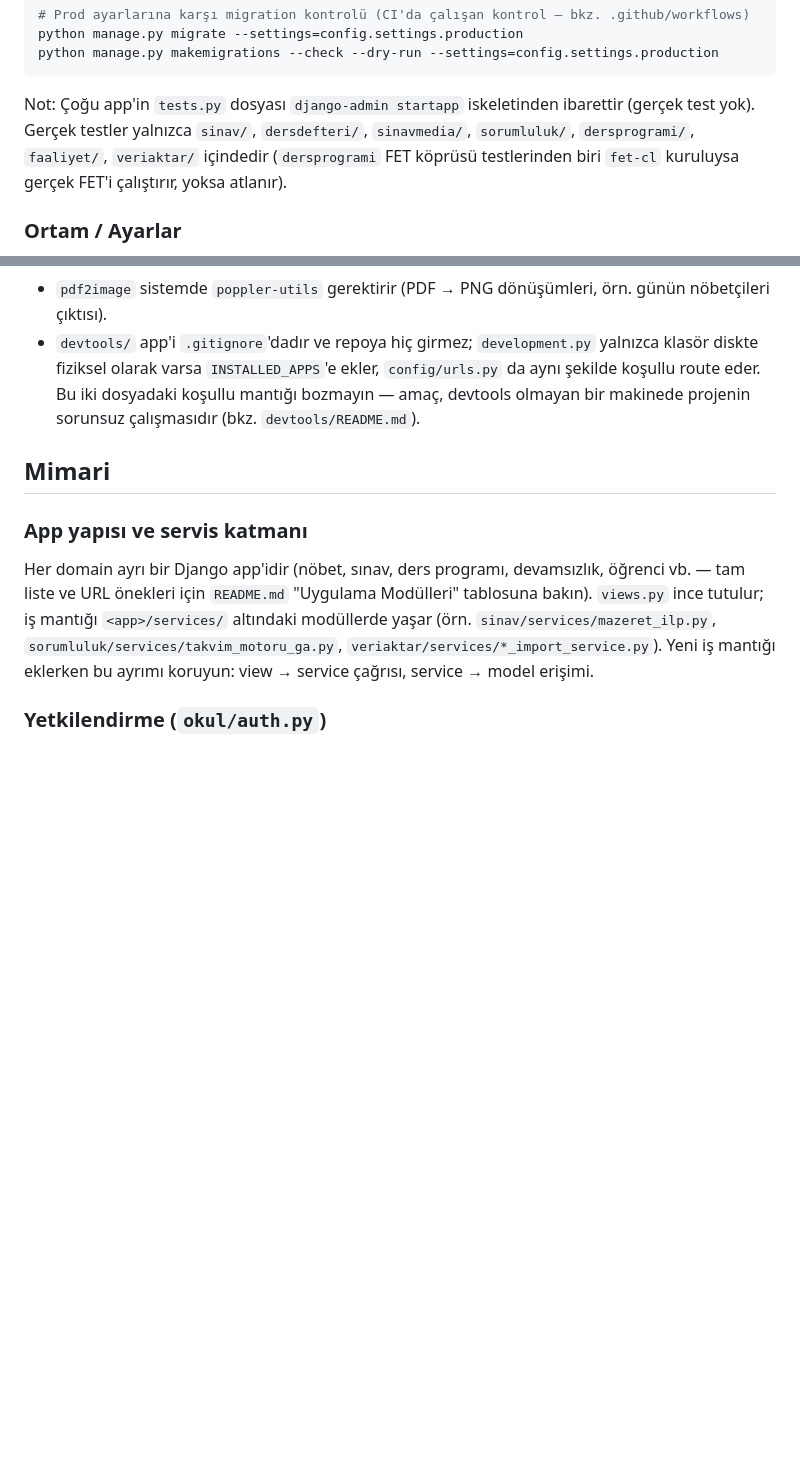
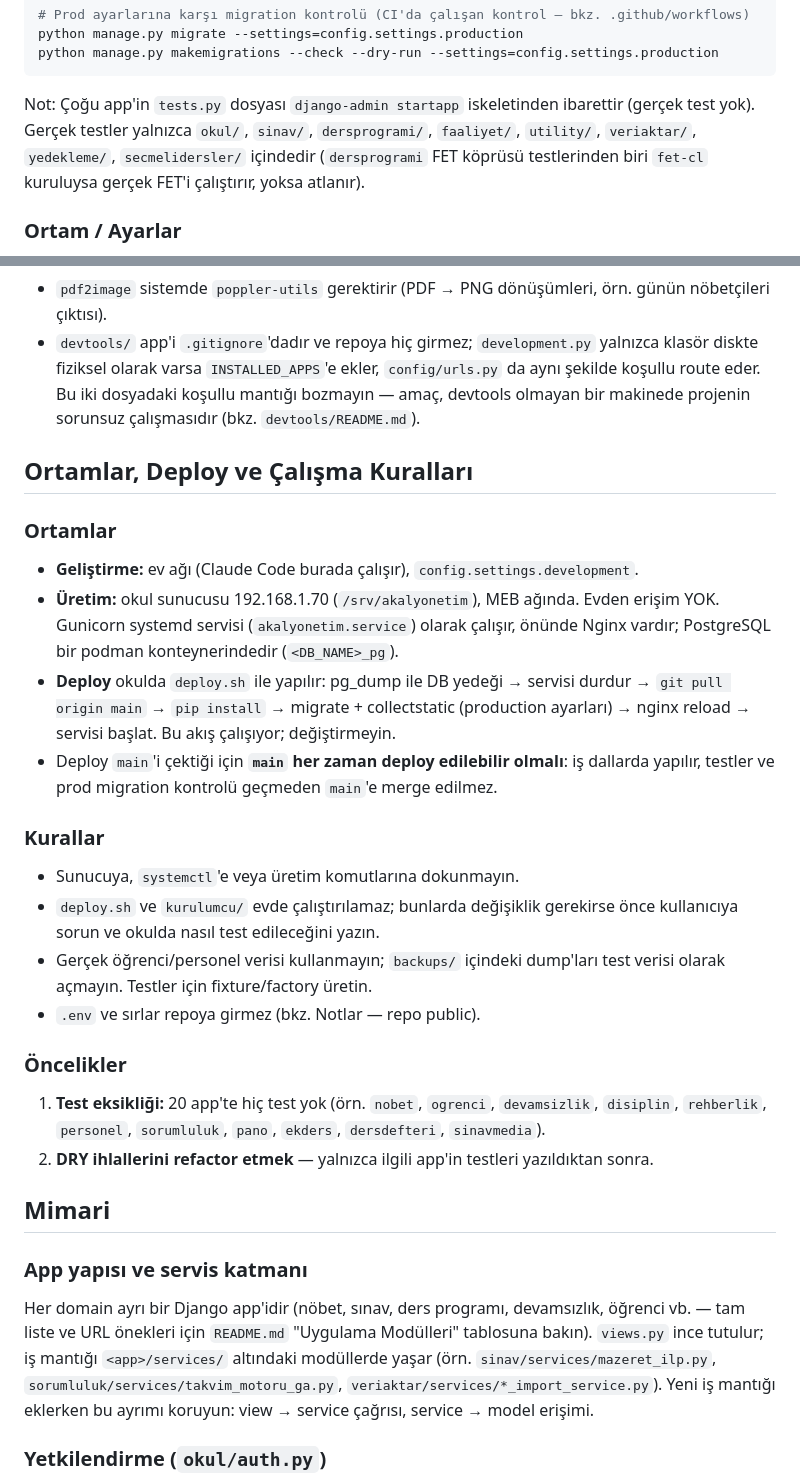
Before and after one commit to senolirmak/YonetimAnadoluLisesiLocal, a Markdown page: CLAUDE.md, 2 parts joined by grey strips. Rendered like a GitHub page; blank space fills up the shorter version.

Commit message:
docs(claude): ortam, deploy ve çalışma kurallarını ekle; test listesini düzelt
Co-Authored-By: Claude Opus 5.5 <noreply@anthropic.com>

````diff
--- a/CLAUDE.md
+++ b/CLAUDE.md
@@ -37,8 +37,8 @@ python manage.py makemigrations --check --dry-run --settings=config.settings.pro
 ```
 
 Not: Çoğu app'in `tests.py` dosyası `django-admin startapp` iskeletinden ibarettir (gerçek test
-yok). Gerçek testler yalnızca `sinav/`, `dersdefteri/`, `sinavmedia/`, `sorumluluk/`,
-`dersprogrami/`, `faaliyet/`, `veriaktar/` içindedir (`dersprogrami` FET köprüsü testlerinden biri `fet-cl` kuruluysa gerçek FET'i çalıştırır,
+yok). Gerçek testler yalnızca `okul/`, `sinav/`, `dersprogrami/`, `faaliyet/`, `utility/`,
+`veriaktar/`, `yedekleme/`, `secmelidersler/` içindedir (`dersprogrami` FET köprüsü testlerinden biri `fet-cl` kuruluysa gerçek FET'i çalıştırır,
 yoksa atlanır).
 
 ### Ortam / Ayarlar
@@ -54,6 +54,35 @@ yoksa atlanır).
   fiziksel olarak varsa `INSTALLED_APPS`'e ekler, `config/urls.py` da aynı şekilde koşullu route eder.
   Bu iki dosyadaki koşullu mantığı bozmayın — amaç, devtools olmayan bir makinede projenin sorunsuz
   çalışmasıdır (bkz. `devtools/README.md`).
+
+## Ortamlar, Deploy ve Çalışma Kuralları
+
+### Ortamlar
+
+- **Geliştirme:** ev ağı (Claude Code burada çalışır), `config.settings.development`.
+- **Üretim:** okul sunucusu 192.168.1.70 (`/srv/akalyonetim`), MEB ağında. Evden erişim YOK.
+  Gunicorn systemd servisi (`akalyonetim.service`) olarak çalışır, önünde Nginx vardır;
+  PostgreSQL bir podman konteynerindedir (`<DB_NAME>_pg`).
+- **Deploy** okulda `deploy.sh` ile yapılır: pg_dump ile DB yedeği → servisi durdur →
+  `git pull origin main` → `pip install` → migrate + collectstatic (production ayarları) →
+  nginx reload → servisi başlat. Bu akış çalışıyor; değiştirmeyin.
+- Deploy `main`'i çektiği için **`main` her zaman deploy edilebilir olmalı**: iş dallarda yapılır,
+  testler ve prod migration kontrolü geçmeden `main`'e merge edilmez.
+
+### Kurallar
+
+- Sunucuya, `systemctl`'e veya üretim komutlarına dokunmayın.
+- `deploy.sh` ve `kurulumcu/` evde çalıştırılamaz; bunlarda değişiklik gerekirse önce kullanıcıya
+  sorun ve okulda nasıl test edileceğini yazın.
+- Gerçek öğrenci/personel verisi kullanmayın; `backups/` içindeki dump'ları test verisi olarak
+  açmayın. Testler için fixture/factory üretin.
+- `.env` ve sırlar repoya girmez (bkz. Notlar — repo public).
+
+### Öncelikler
+
+1. **Test eksikliği:** 20 app'te hiç test yok (örn. `nobet`, `ogrenci`, `devamsizlik`, `disiplin`,
+   `rehberlik`, `personel`, `sorumluluk`, `pano`, `ekders`, `dersdefteri`, `sinavmedia`).
+2. **DRY ihlallerini refactor etmek** — yalnızca ilgili app'in testleri yazıldıktan sonra.
 
 ## Mimari
 
````
